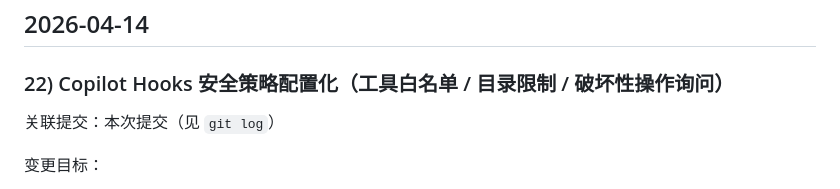
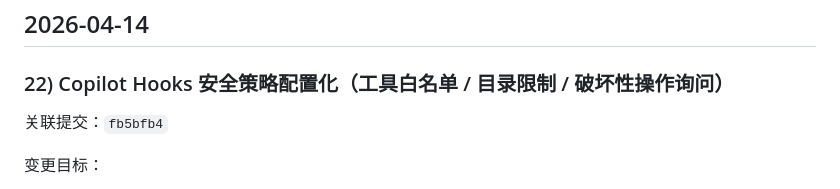
Before and after one commit to ganyuchuan/myclaw, a Markdown page: DEVELOPMENT_LOG.md, the part around the change. Rendered like a GitHub page.

Commit message:
docs(log): link copilot-hooks entry to fb5bfb4

```diff
--- a/DEVELOPMENT_LOG.md
+++ b/DEVELOPMENT_LOG.md
@@ -647,7 +647,7 @@
 
 ### 22) Copilot Hooks 安全策略配置化（工具白名单 / 目录限制 / 破坏性操作询问）
 
-关联提交：本次提交（见 `git log`）
+关联提交：`fb5bfb4`
 
 变更目标：
 - 基于 Copilot SDK hooks，将会话权限策略改为 .env 可配置。
```
